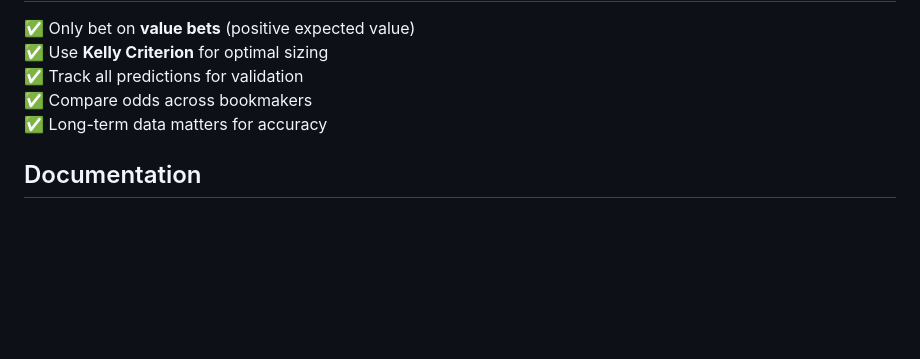
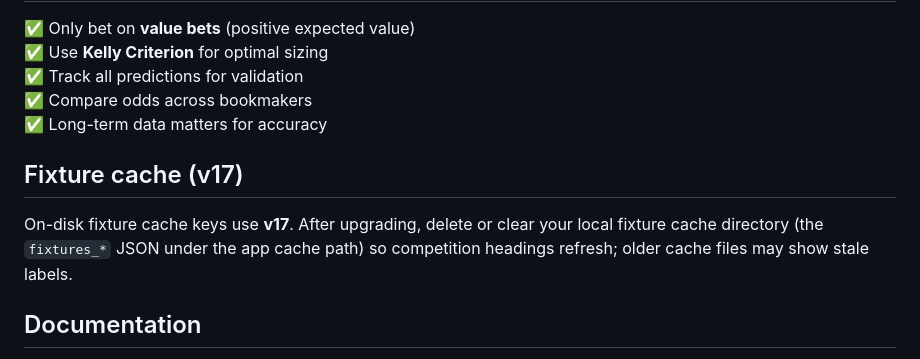
Before and after one commit to mc8h7dxz6t-ui/hibs-bet, a Markdown page: README.md, the part around the change. GitHub-like rendering; blank space fills up the shorter version.

Commit message:
docs: note fixture cache v17 upgrade
Reminder to clear local fixture JSON caches after upgrading so
competition headings reflect the new structured metadata.

Co-authored-by: Cursor <cursoragent@cursor.com>

```diff
--- a/README.md
+++ b/README.md
@@ -191,6 +191,10 @@ hibs-bet/
 ✅ Compare odds across bookmakers
 ✅ Long-term data matters for accuracy
 
+## Fixture cache (v17)
+
+On-disk fixture cache keys use **v17**. After upgrading, delete or clear your local fixture cache directory (the `fixtures_*` JSON under the app cache path) so competition headings refresh; older cache files may show stale labels.
+
 ## Documentation
 
 - [Advanced Betting Engine](BETTING_ENGINE.md) — Detailed feature breakdown
```
